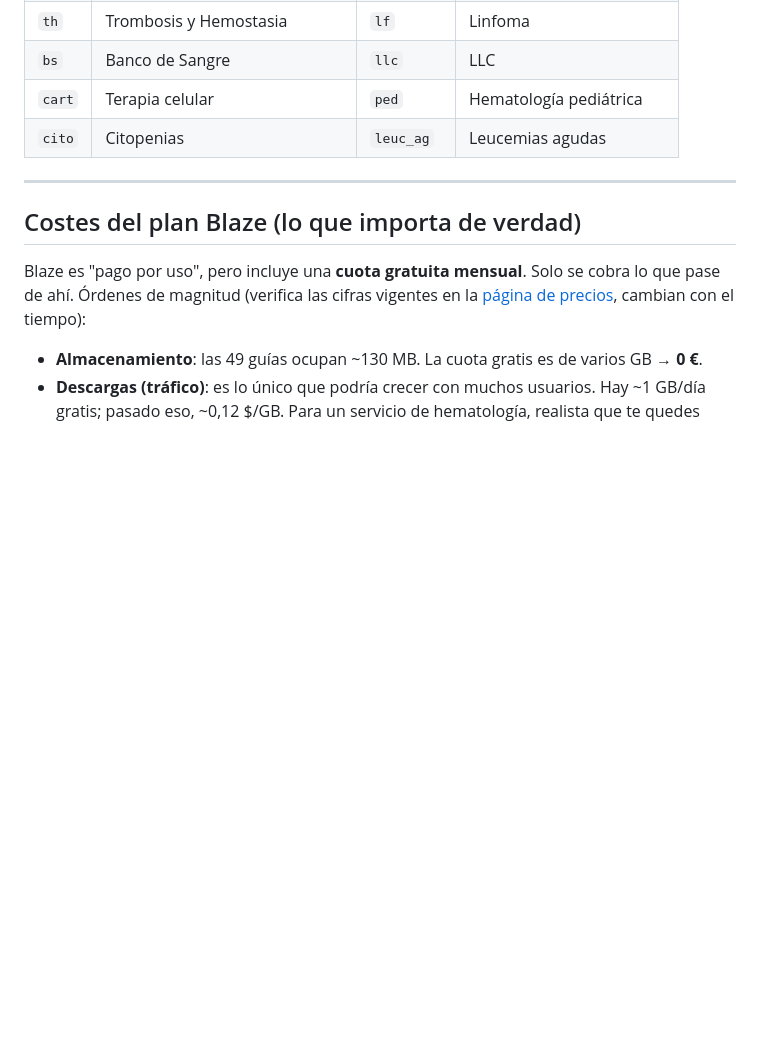
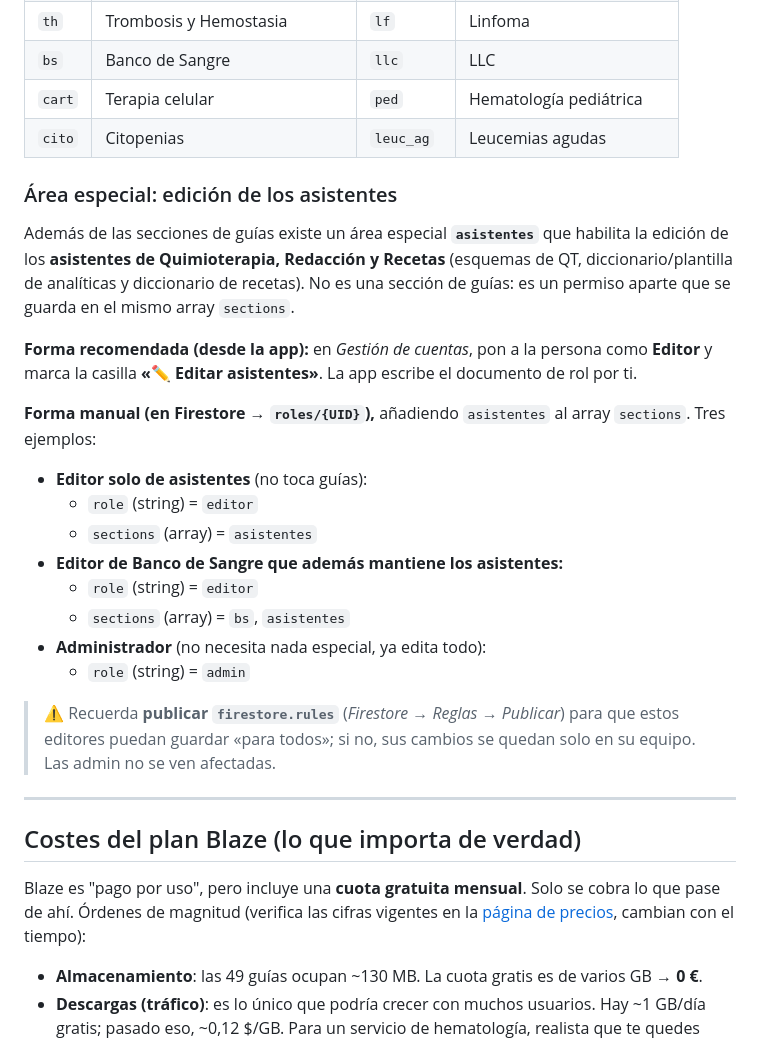
Before and after one commit to HemoPocket/hemopocket.github.io, a Markdown page: firebase/GUIA_FIREBASE.md, the part around the change. Rendered like a GitHub page; blank space fills up the shorter version.

Commit message:
Guía Firebase: documenta el área "asistentes" y ejemplos de roles
Explica el permiso especial 'asistentes' (edición de los asistentes de
quimioterapia, redacción y recetas), cómo asignarlo desde la app y tres
ejemplos de documentos roles/{UID} para asignación manual en Firestore.

Co-Authored-By: Claude Opus 4.8 <noreply@anthropic.com>
Claude-Session: https://claude.ai/code/session_012roNspfPsfzKAhg5v5UY3B

```diff
--- a/firebase/GUIA_FIREBASE.md
+++ b/firebase/GUIA_FIREBASE.md
@@ -54,6 +54,34 @@ usando su **UID** (lo copias de *Authentication → Users*). Campos:
 | `cart` | Terapia celular | `ped` | Hematología pediátrica |
 | `cito` | Citopenias | `leuc_ag` | Leucemias agudas |
 
+### Área especial: edición de los asistentes
+
+Además de las secciones de guías existe un área especial **`asistentes`** que
+habilita la edición de los **asistentes de Quimioterapia, Redacción y Recetas**
+(esquemas de QT, diccionario/plantilla de analíticas y diccionario de recetas).
+No es una sección de guías: es un permiso aparte que se guarda en el mismo array
+`sections`.
+
+**Forma recomendada (desde la app):** en *Gestión de cuentas*, pon a la persona
+como **Editor** y marca la casilla **«✏️ Editar asistentes»**. La app escribe el
+documento de rol por ti.
+
+**Forma manual (en Firestore → `roles/{UID}`),** añadiendo `asistentes` al array
+`sections`. Tres ejemplos:
+
+- **Editor solo de asistentes** (no toca guías):
+  - `role` (string) = `editor`
+  - `sections` (array) = `asistentes`
+- **Editor de Banco de Sangre que además mantiene los asistentes:**
+  - `role` (string) = `editor`
+  - `sections` (array) = `bs`, `asistentes`
+- **Administrador** (no necesita nada especial, ya edita todo):
+  - `role` (string) = `admin`
+
+> ⚠️ Recuerda **publicar `firestore.rules`** (*Firestore → Reglas → Publicar*) para
+> que estos editores puedan guardar «para todos»; si no, sus cambios se quedan solo
+> en su equipo. Las admin no se ven afectadas.
+
 ---
 
 ## Costes del plan Blaze (lo que importa de verdad)
```
